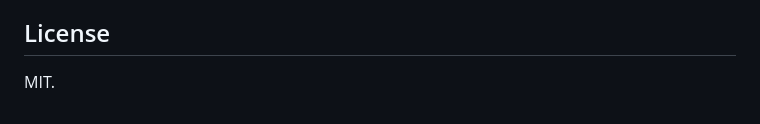
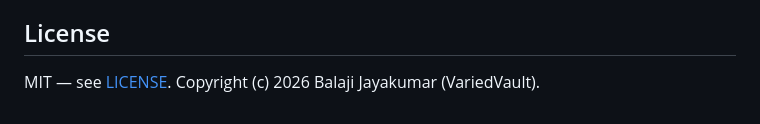
Before and after one commit to VariedVault/mitkartebitte, a Markdown page: README.md, the part around the change. Rendered like a GitHub page.

```diff
--- a/README.md
+++ b/README.md
@@ -97,4 +97,4 @@ you explicitly export yourself.
 
 ## License
 
-MIT.
+MIT — see [LICENSE](./LICENSE). Copyright (c) 2026 Balaji Jayakumar (VariedVault).
```
Also changed, not shown: GRAMMAR_AUDIT.md (added, +191 -0 lines).
